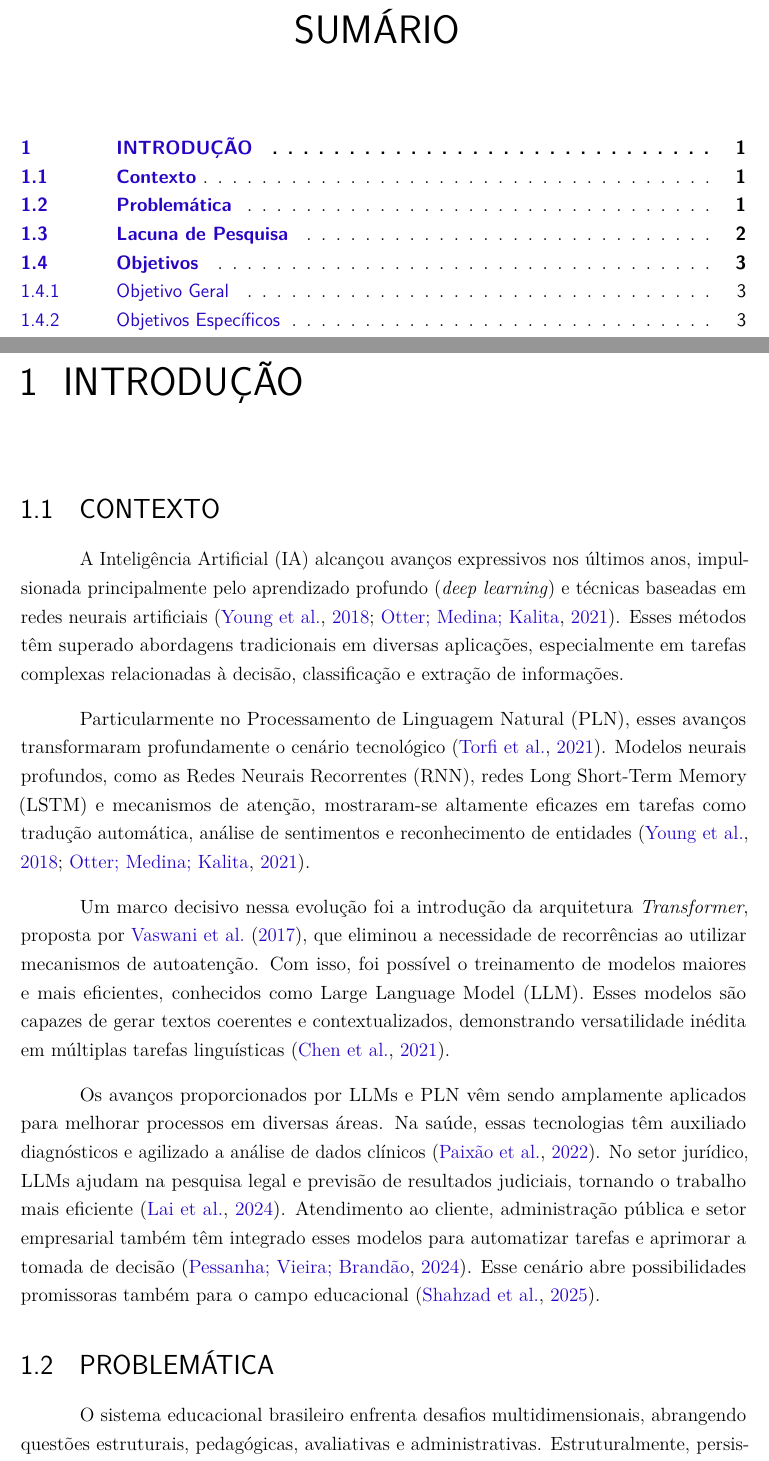
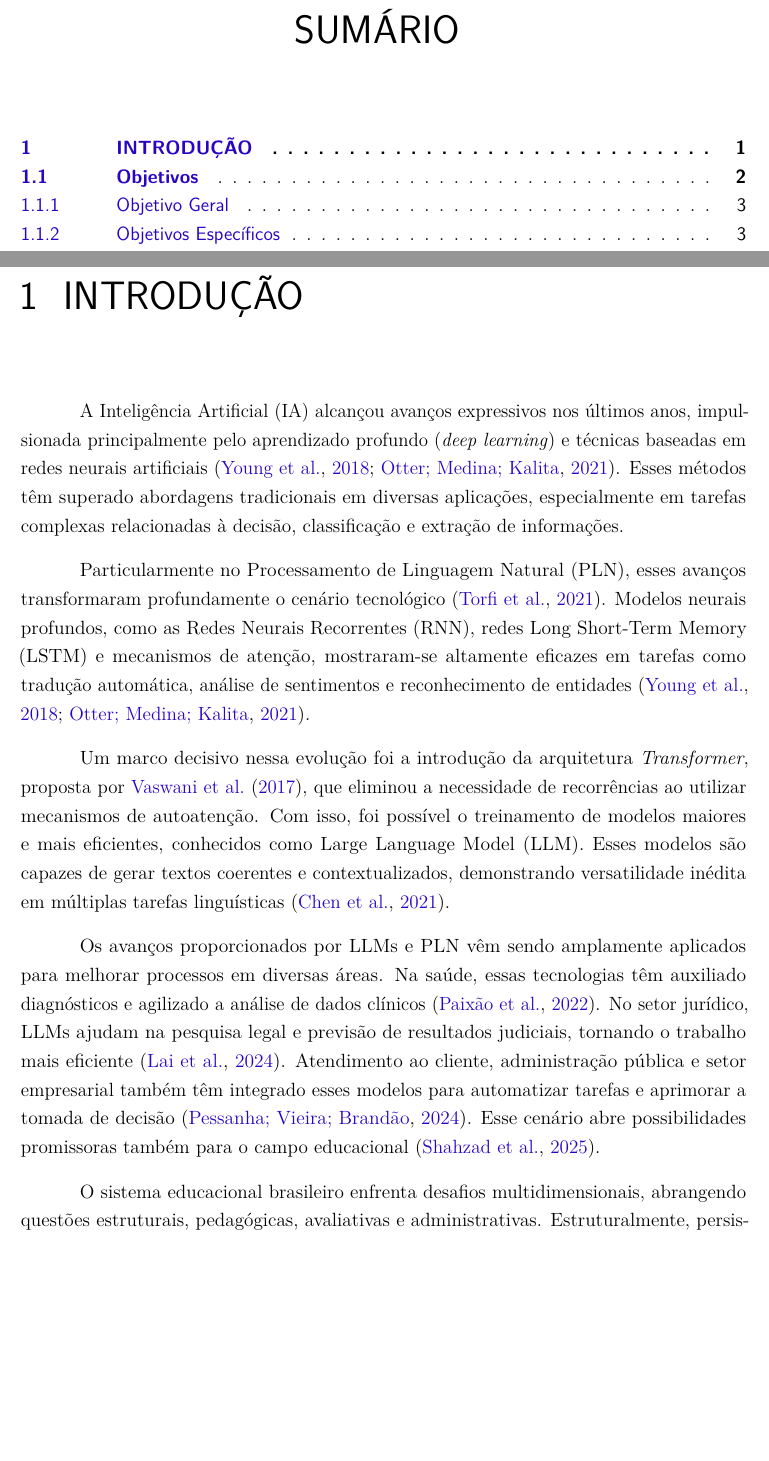
Before and after one commit to savinoo/ai-grading-system, a LaTeX thesis (tcc/Principal.tex, which reads tcc/textual/t1-introducao.tex): two parts of pages 13 and 17 of 112, joined at a grey line, cut so that both start at the same text, the shorter picture padded with empty space. The pictures show the PDF file tcc/Principal.pdf that the author committed with the source.

Commit message:
Removendo sub seções explicitas na introdução.

```diff
--- a/tcc/textual/t1-introducao.tex
+++ b/tcc/textual/t1-introducao.tex
@@ -1,7 +1,5 @@
 \chapter{Introdução}
 \label{cap:introducao}
-
-\section{Contexto}
 
 A \gls{ia} alcançou avanços expressivos nos últimos anos, impulsionada principalmente pelo aprendizado profundo (\textit{deep learning}) e técnicas baseadas em redes neurais artificiais \cite{young_recent_2018, otter_survey_2021}. Esses métodos têm superado abordagens tradicionais em diversas aplicações, especialmente em tarefas complexas relacionadas à decisão, classificação e extração de informações.
 
@@ -11,7 +9,6 @@ Um marco decisivo nessa evolução foi a introdução da arquitetura \textit{Tra
 
 Os avanços proporcionados por \gls{llm}s e \gls{pln} vêm sendo amplamente aplicados para melhorar processos em diversas áreas. Na saúde, essas tecnologias têm auxiliado diagnósticos e agilizado a análise de dados clínicos \cite{paixao_machine_2022}. No setor jurídico, \gls{llm}s ajudam na pesquisa legal e previsão de resultados judiciais, tornando o trabalho mais eficiente \cite{lai_large_2024}. Atendimento ao cliente, administração pública e setor empresarial também têm integrado esses modelos para automatizar tarefas e aprimorar a tomada de decisão \cite{pessanha_large_2024}. Esse cenário abre possibilidades promissoras também para o campo educacional \cite{shahzad_comprehensive_2025}.
 
-\section{Problemática}
 
 O sistema educacional brasileiro enfrenta desafios multidimensionais, abrangendo questões estruturais, pedagógicas, avaliativas e administrativas. Estruturalmente, persistem deficiências em infraestrutura e recursos limitados, especialmente na rede pública, problemas agravados por desigualdades socioeconômicas e regionais \cite{carnaval_desigualdade_2021}. Pedagogicamente, destaca-se a formação insuficiente de professores e práticas de ensino ultrapassadas, que afetam diretamente a qualidade do ensino \cite{gatti_formacao_2017}. No contexto administrativo, políticas públicas descontínuas, baixa valorização docente e deficiências no planejamento institucional impedem avanços consistentes \cite{silva_politicas_2020}.
 
@@ -19,7 +16,6 @@ Em relação às avaliações, prevalecem exames tradicionais centrados na memor
 
 Um desafio central nesse cenário educacional refere-se especificamente à correção de provas discursivas. Essa atividade exige alto empenho docente, análise minuciosa e critérios definidos para justiça na atribuição das notas. Estudos apontam que correções discursivas sofrem frequentemente de subjetividade e variação significativa entre avaliadores, impactando negativamente a equidade e a confiabilidade da avaliação educacional \cite{borges_avaliacao_2017}.
 
-\section{Lacuna de Pesquisa}
 
 Embora o uso de \gls{ia} em avaliação educacional tenha avançado consideravelmente nos últimos anos, ainda se observa uma lacuna entre os resultados experimentais reportados e a aplicação institucional contínua dessas ferramentas no fluxo de trabalho docente. Trabalhos recentes em correção automática no contexto brasileiro concentram-se predominantemente em maximizar métricas de acurácia preditiva em cenários controlados, recorrendo a abordagens como classificadores baseados em BERT \cite{lima_aesvoting_2024}, redes neurais para classificação de fuga ao tema \cite{pinho_aplicacao_2024} e medidas de similaridade textual com técnicas tradicionais de \gls{pln} \cite{dias_correcao_2023}. Estudos com \gls{llm}s atuando como avaliadores reportam variabilidade de consistência entre modelos e prompts \cite{seo_large_2025}, e revisões críticas alertam para riscos de vieses algorítmicos quando os critérios pedagógicos não são explicitados ou auditáveis \cite{heggler_as_2025}. Persistem, portanto, três aspectos pouco endereçados de forma articulada nessas propostas: (i) a integração ao fluxo real de correção docente, preservando a decisão final do professor; (ii) a explicitação dos critérios pedagógicos sob os quais a avaliação automatizada é produzida; e (iii) a rastreabilidade e auditabilidade das decisões automatizadas \cite{borges_avaliacao_2017, shahzad_comprehensive_2025}. Adicionalmente, a articulação entre \gls{rag} para fundamentação por material didático específico e arquiteturas multiagente que reduzam a dependência de uma única decisão automatizada permanece pouco explorada na literatura nacional, configurando o espaço investigado neste trabalho.
 
```
Also changed, not shown: tcc/Principal.pdf, 13 other files.
